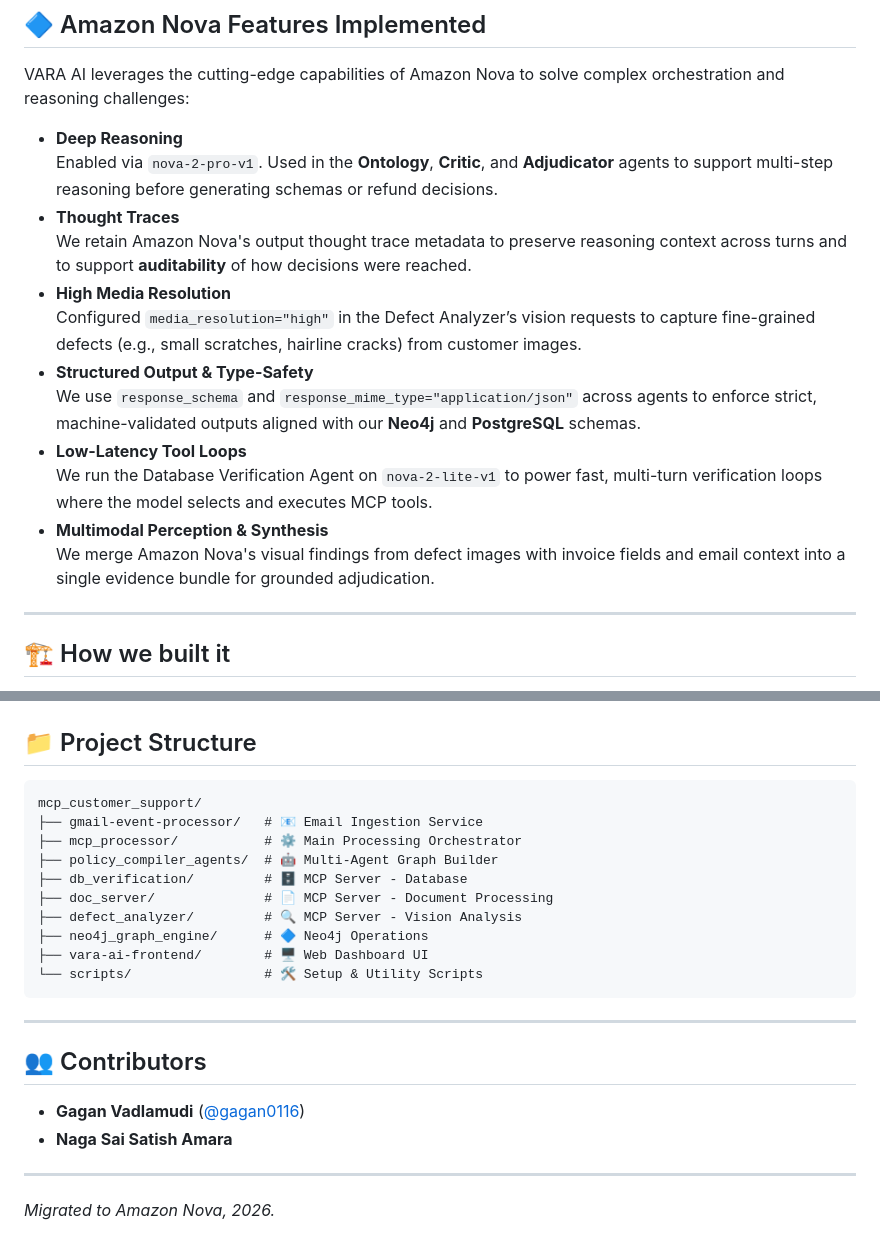
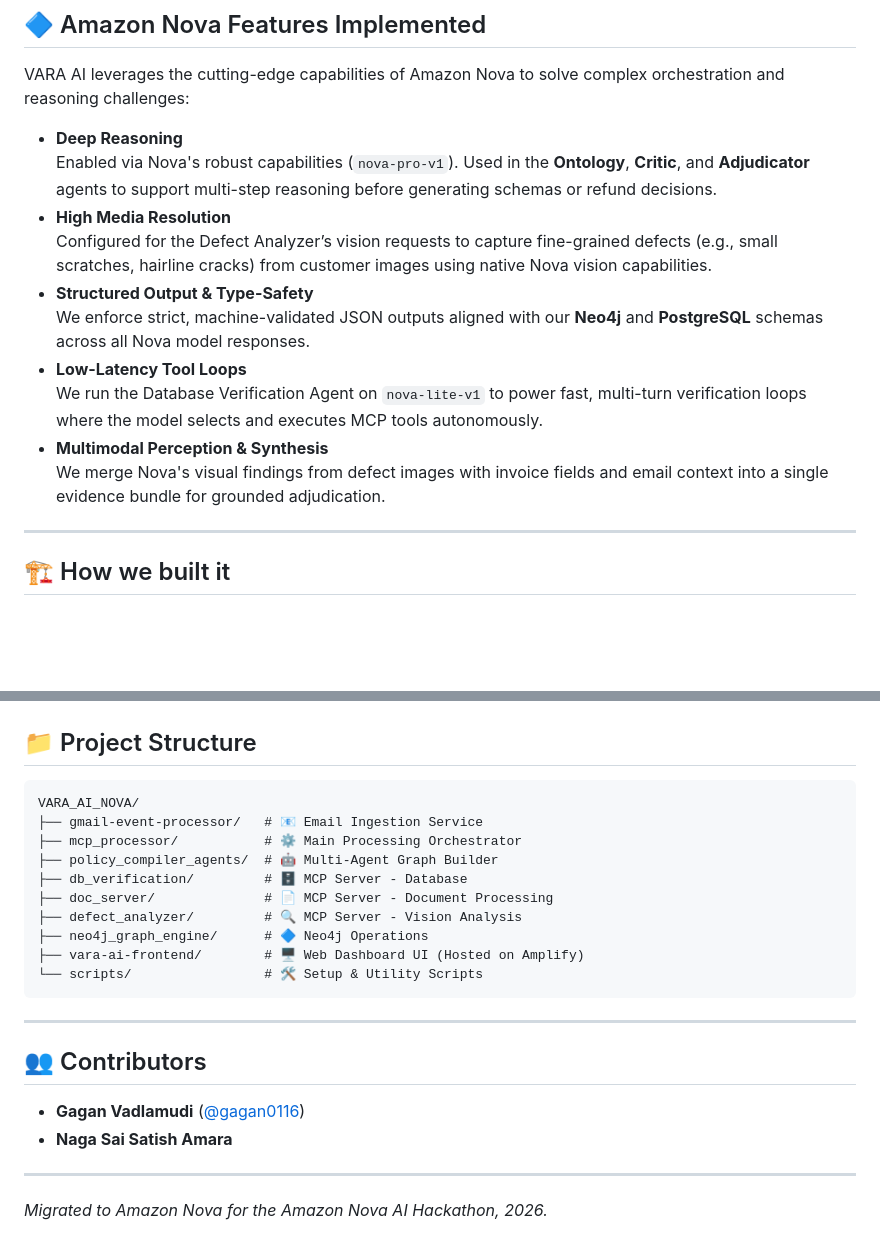
Before and after one commit to gagan0116/vara-ai, a Markdown page: README.md, 2 parts joined by grey strips. GitHub-like rendering; blank space fills up the shorter version.

````diff
--- a/README.md
+++ b/README.md
@@ -59,17 +59,15 @@ For each refund request, VARA AI:
 VARA AI leverages the cutting-edge capabilities of Amazon Nova to solve complex orchestration and reasoning challenges:
 
 - **Deep Reasoning**
-  Enabled via `nova-2-pro-v1`. Used in the **Ontology**, **Critic**, and **Adjudicator** agents to support multi-step reasoning before generating schemas or refund decisions.
-- **Thought Traces**
-  We retain Amazon Nova's output thought trace metadata to preserve reasoning context across turns and to support **auditability** of how decisions were reached.
+  Enabled via Nova's robust capabilities (`nova-pro-v1`). Used in the **Ontology**, **Critic**, and **Adjudicator** agents to support multi-step reasoning before generating schemas or refund decisions.
 - **High Media Resolution**
-  Configured `media_resolution="high"` in the Defect Analyzer’s vision requests to capture fine-grained defects (e.g., small scratches, hairline cracks) from customer images.
+  Configured for the Defect Analyzer’s vision requests to capture fine-grained defects (e.g., small scratches, hairline cracks) from customer images using native Nova vision capabilities.
 - **Structured Output & Type-Safety**
-  We use `response_schema` and `response_mime_type="application/json"` across agents to enforce strict, machine-validated outputs aligned with our **Neo4j** and **PostgreSQL** schemas.
+  We enforce strict, machine-validated JSON outputs aligned with our **Neo4j** and **PostgreSQL** schemas across all Nova model responses.
 - **Low-Latency Tool Loops**
-  We run the Database Verification Agent on `nova-2-lite-v1` to power fast, multi-turn verification loops where the model selects and executes MCP tools.
+  We run the Database Verification Agent on `nova-lite-v1` to power fast, multi-turn verification loops where the model selects and executes MCP tools autonomously.
 - **Multimodal Perception & Synthesis**
-  We merge Amazon Nova's visual findings from defect images with invoice fields and email context into a single evidence bundle for grounded adjudication.
+  We merge Nova's visual findings from defect images with invoice fields and email context into a single evidence bundle for grounded adjudication.
 
 ---
 
@@ -135,7 +131,7 @@ Once the policy graph exists, the runtime workflow processes each incoming custo
 ## 📁 Project Structure
 
 ```
-mcp_customer_support/
+VARA_AI_NOVA/
 ├── gmail-event-processor/   # 📧 Email Ingestion Service
 ├── mcp_processor/           # ⚙️ Main Processing Orchestrator
 ├── policy_compiler_agents/  # 🤖 Multi-Agent Graph Builder
@@ -143,7 +139,7 @@ mcp_customer_support/
 ├── doc_server/              # 📄 MCP Server - Document Processing
 ├── defect_analyzer/         # 🔍 MCP Server - Vision Analysis
 ├── neo4j_graph_engine/      # 🔷 Neo4j Operations
-├── vara-ai-frontend/        # 🖥️ Web Dashboard UI
+├── vara-ai-frontend/        # 🖥️ Web Dashboard UI (Hosted on Amplify)
 └── scripts/                 # 🛠️ Setup & Utility Scripts
 ```
 
@@ -155,4 +151,4 @@ mcp_customer_support/
 - **Naga Sai Satish Amara**
 
 ---
-*Migrated to Amazon Nova, 2026.*
+*Migrated to Amazon Nova for the Amazon Nova AI Hackathon, 2026.*
````
Also changed, not shown: other parts of README.md (+18 -20 lines).
